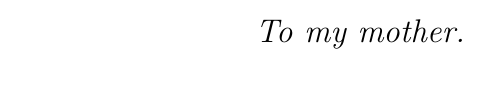
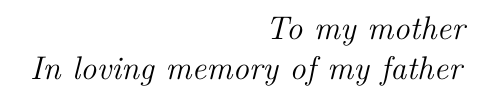
Before and after one commit to FirstHandScientist/phdthesis, a LaTeX thesis (main.tex): part of page 3 of 174, cut so that both start at the same text. Compiled offline with pdfLaTeX.

```diff
--- a/main.tex
+++ b/main.tex
@@ -14,7 +14,8 @@
 \begin{figure}
 \begin{flushright}
 \Large
-\textit{To my mother.}
+\textit{To my mother\\
+In loving memory of my father}
 \end{flushright}
 \end{figure}
 \vfill
```
Also changed, not shown: source/acknowledgements.tex (+17 -9 lines), main.pdf.
